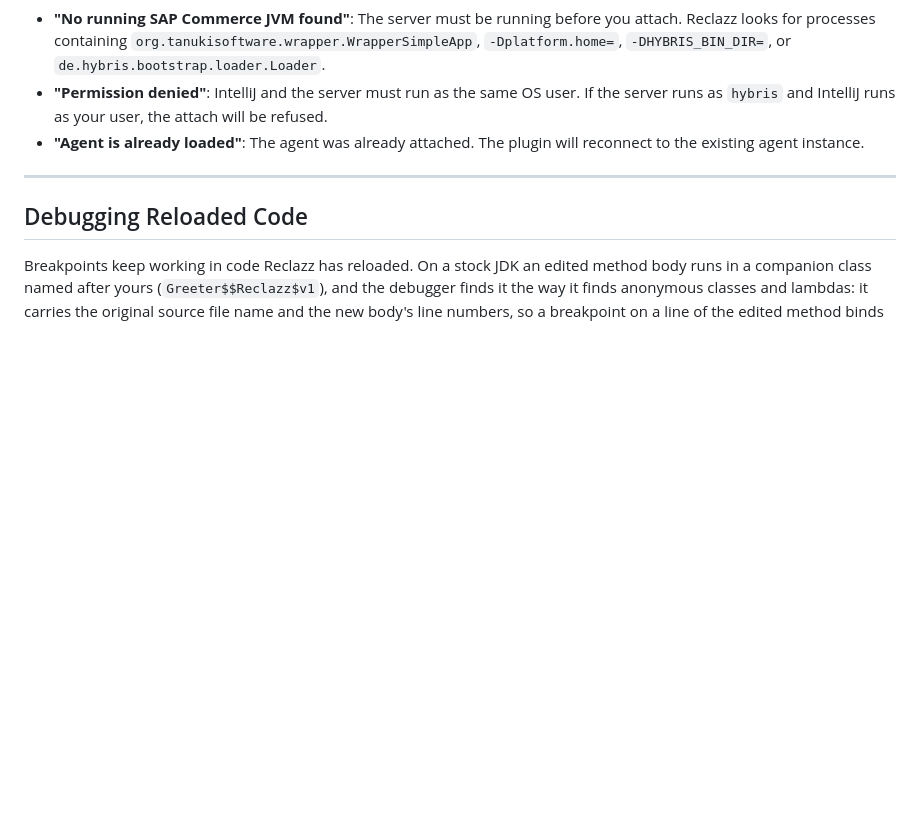
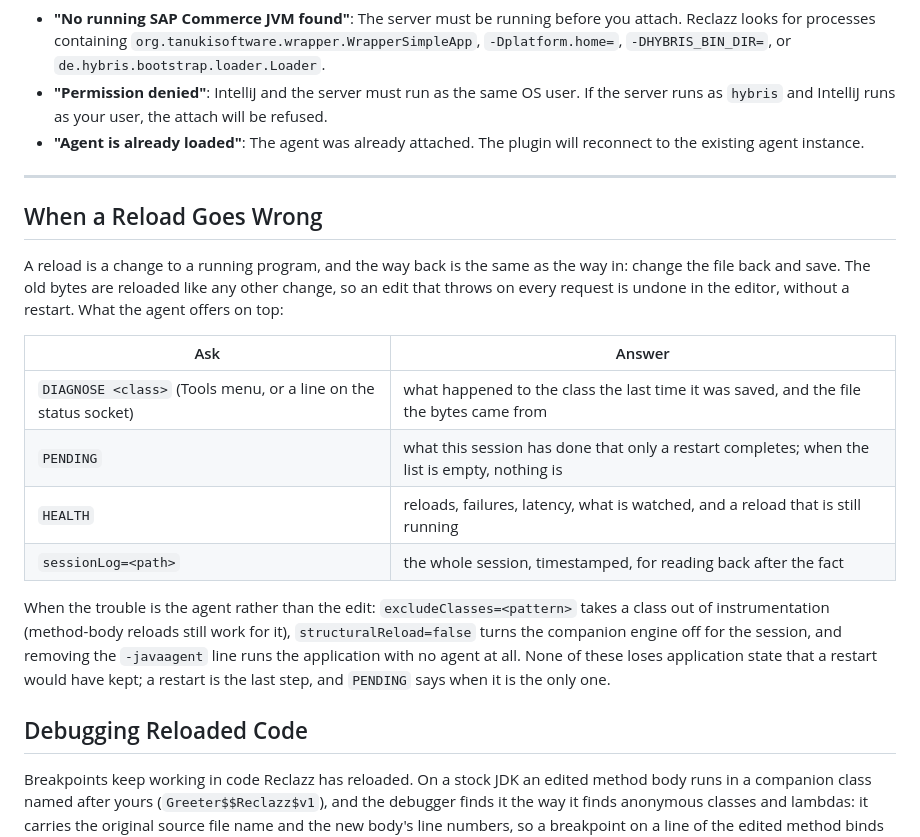
Before and after one commit to onurkat/reclazz, a Markdown page: docs/usage.md, the part around the change. Drawn GitHub-style; blank space fills up the shorter version.

Commit message:
Say how to get back from a reload that went wrong
docs/usage.md gains a section on it: the way back is the way in (change
the file back and save, and the old bytes reload like any other change),
what DIAGNOSE, PENDING, HEALTH and sessionLog answer, and the three ways
to take the agent out of the picture without a restart: excludeClasses,
structuralReload=false, and no -javaagent line.

```diff
--- a/docs/usage.md
+++ b/docs/usage.md
@@ -334,6 +334,27 @@ The IntelliJ plugin scans for running JVMs, identifies SAP Commerce processes (b
 
 ---
 
+## When a Reload Goes Wrong
+
+A reload is a change to a running program, and the way back is the same as
+the way in: change the file back and save. The old bytes are reloaded like
+any other change, so an edit that throws on every request is undone in the
+editor, without a restart. What the agent offers on top:
+
+| Ask | Answer |
+|---|---|
+| `DIAGNOSE <class>` (Tools menu, or a line on the status socket) | what happened to the class the last time it was saved, and the file the bytes came from |
+| `PENDING` | what this session has done that only a restart completes; when the list is empty, nothing is |
+| `HEALTH` | reloads, failures, latency, what is watched, and a reload that is still running |
+| `sessionLog=<path>` | the whole session, timestamped, for reading back after the fact |
+
+When the trouble is the agent rather than the edit: `excludeClasses=<pattern>`
+takes a class out of instrumentation (method-body reloads still work for it),
+`structuralReload=false` turns the companion engine off for the session, and
+removing the `-javaagent` line runs the application with no agent at all. None
+of these loses application state that a restart would have kept; a restart is
+the last step, and `PENDING` says when it is the only one.
+
 ## Debugging Reloaded Code
 
 Breakpoints keep working in code Reclazz has reloaded. On a stock JDK an
```
Also changed, not shown: CHANGELOG.md (+7 -0 lines).
